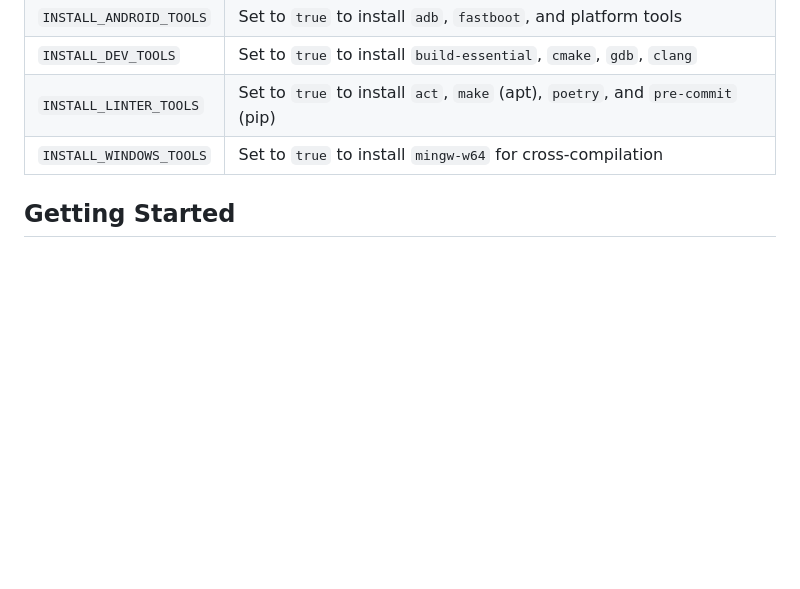
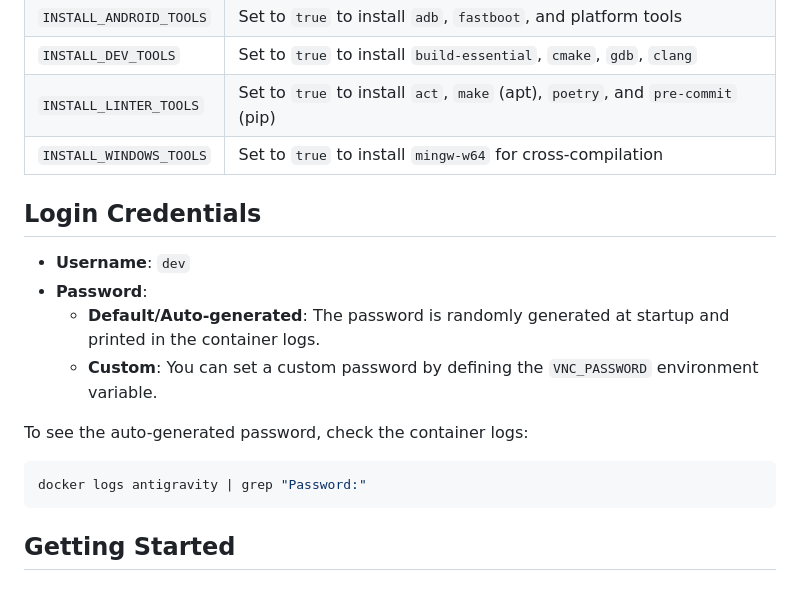
Before and after one commit to Eidolf/Docker-AntiGravity, a Markdown page: README.md, the part around the change. Drawn GitHub-style; blank space fills up the shorter version.

Commit message:
add login informations

````diff
--- a/README.md
+++ b/README.md
@@ -30,6 +30,18 @@ You can install additional packages at startup using environment variables:
 | `INSTALL_DEV_TOOLS` | Set to `true` to install `build-essential`, `cmake`, `gdb`, `clang` |
 | `INSTALL_LINTER_TOOLS` | Set to `true` to install `act`, `make` (apt), `poetry`, and `pre-commit` (pip) |
 | `INSTALL_WINDOWS_TOOLS` | Set to `true` to install `mingw-w64` for cross-compilation |
+
+## Login Credentials
+
+- **Username**: `dev`
+- **Password**:
+    - **Default/Auto-generated**: The password is randomly generated at startup and printed in the container logs.
+    - **Custom**: You can set a custom password by defining the `VNC_PASSWORD` environment variable.
+
+To see the auto-generated password, check the container logs:
+```bash
+docker logs antigravity | grep "Password:"
+```
 
 ## Getting Started
 
````
